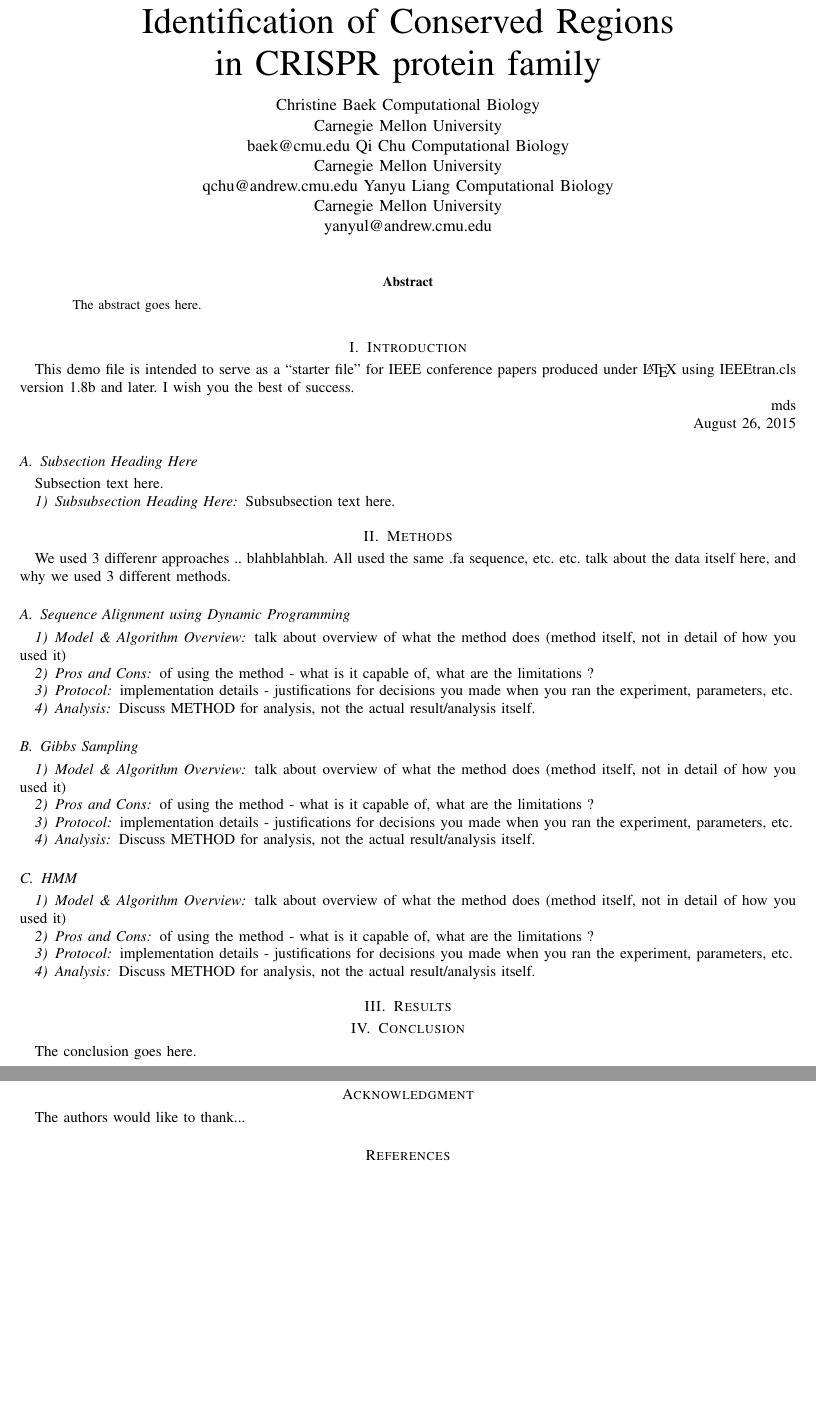
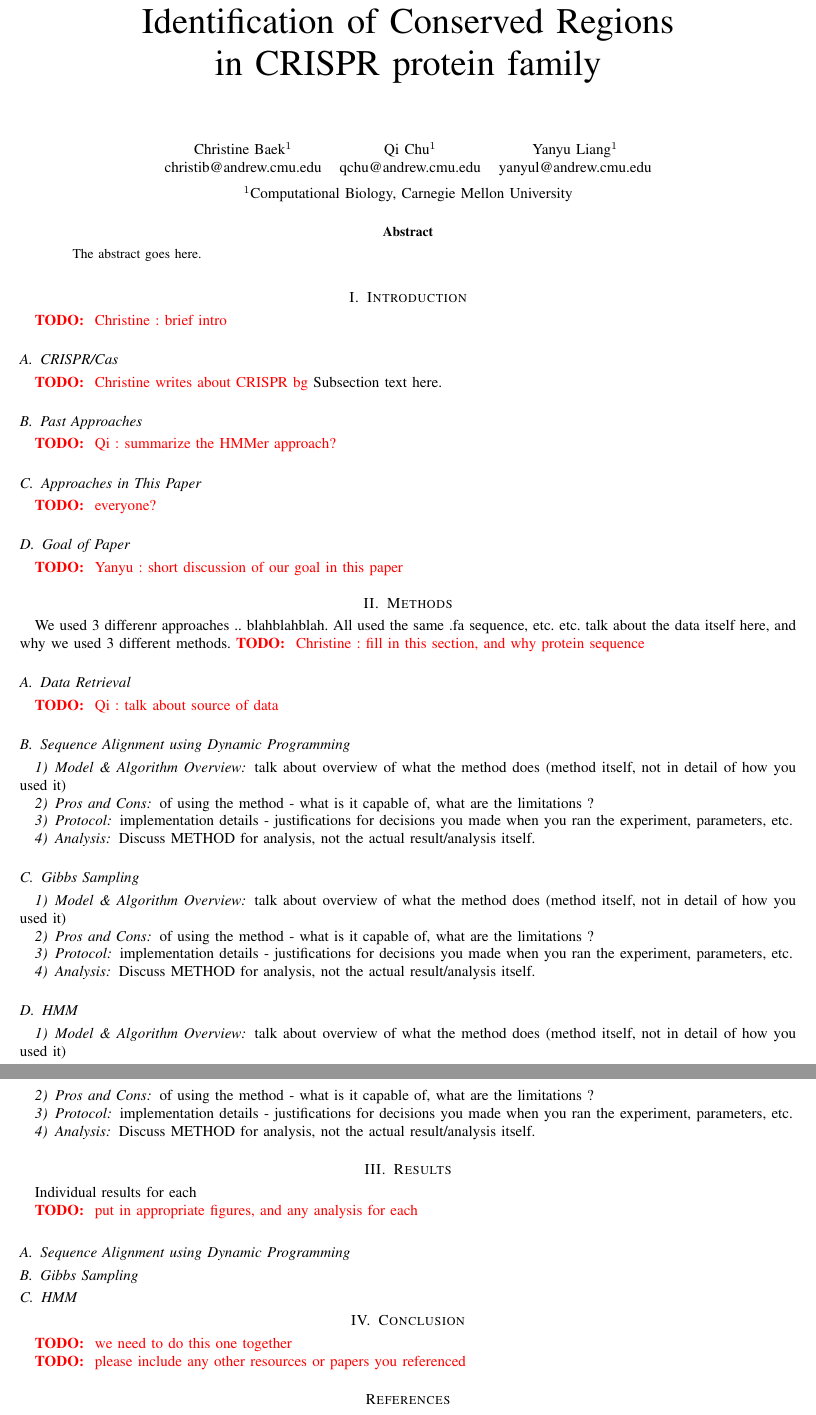
Before and after one commit to cookie223/CAS_project, a LaTeX paper (final_report.tex): two parts of pages 1 and 2 of 2, joined at a grey line, cut so that both start at the same text, the shorter picture padded with empty space. Compiled offline with pdfLaTeX.

Commit message:
more formatting and todo

```diff
--- a/final_report.tex
+++ b/final_report.tex
@@ -251,6 +112,10 @@
 \hyphenation{op-tical net-works semi-conduc-tor}
 
 
+\newcommand{\TODO}[1]{\textcolor{red}{\textbf{TODO: } #1}}
+
+
+
 \begin{document}
 %
 % paper title
@@ -262,29 +127,22 @@
 \title{Identification of Conserved Regions\\ in CRISPR protein family}
 
 
-% author names and affiliations
-% use a multiple column layout for up to three different
-% affiliations
-\author{\IEEEauthorblockN{Christine Baek}
-\IEEEauthorblockA{Computational Biology\\
-Carnegie Mellon University\\
-baek@cmu.edu}
-\and
-\IEEEauthorblockN{Qi Chu}
-\IEEEauthorblockA{Computational Biology\\
-Carnegie Mellon University\\
-qchu@andrew.cmu.edu}
-\and
-\IEEEauthorblockN{Yanyu Liang}
-\IEEEauthorblockA{Computational Biology\\
-Carnegie Mellon University\\
-yanyul@andrew.cmu.edu}}
-
-
 
 
 % make the title area
 \maketitle
+
+\begin{center}
+\begin{tabular}{ c c c }
+ Christine Baek$^1$ & Qi Chu$^1$ & Yanyu Liang$^1$ \\
+christib@andrew.cmu.edu & qchu@andrew.cmu.edu & yanyul@andrew.cmu.edu \\
+\end{tabular}\\
+\smallskip
+\smallskip
+$^1$Computational Biology, Carnegie Mellon University
+\end{center}
+
+\bigskip
 
 % As a general rule, do not put math, special symbols or citations
 % in the abstract
@@ -297,37 +155,23 @@ The abstract goes here.
 
 
 
-% For peer review papers, you can put extra information on the cover
-% page as needed:
-% \ifCLASSOPTIONpeerreview
-% \begin{center} \bfseries EDICS Category: 3-BBND \end{center}
-% \fi
-%
-% For peerreview papers, this IEEEtran command inserts a page break and
-% creates the second title. It will be ignored for other modes.
-\IEEEpeerreviewmaketitle
-
-
 
 \section{Introduction}
-% no \IEEEPARstart
-This demo file is intended to serve as a ``starter file''
-for IEEE conference papers produced under \LaTeX\ using
-IEEEtran.cls version 1.8b and later.
-% You must have at least 2 lines in the paragraph with the drop letter
-% (should never be an issue)
-I wish you the best of success.
 
-\hfill mds
+\TODO{Christine : brief intro}
 
-\hfill August 26, 2015
-
-\subsection{Subsection Heading Here}
+\subsection{CRISPR/Cas}
+\TODO{Christine writes about CRISPR bg}
 Subsection text here.
 
+\subsection{Past Approaches}
+\TODO{Qi : summarize the HMMer approach?}
 
-\subsubsection{Subsubsection Heading Here}
-Subsubsection text here.
+\subsection{Approaches in This Paper}
+\TODO{everyone?}
+
+\subsection{Goal of Paper}
+\TODO{Yanyu : short discussion of our goal in this paper}
 
 
 % An example of a floating figure using the graphicx package.
@@ -429,6 +273,11 @@ Subsubsection text here.
 
 We used 3 differenr approaches .. blahblahblah. All used the same .fa sequence, etc. etc.
 talk about the data itself here, and why we used 3 different methods.
+\TODO{Christine : fill in this section, and why protein sequence}
+
+\subsection{Data Retrieval}
+
+\TODO{Qi : talk about source of data}
 
 \subsection{Sequence Alignment using Dynamic Programming}
 \subsubsection{Model \& Algorithm Overview}
@@ -470,25 +319,27 @@ implementation details - justifications for decisions you made when you ran the
 \subsubsection{Analysis}
 Discuss METHOD for analysis, not the actual result/analysis itself.
 
-\section{Results}
-
-\section{Conclusion}
-The conclusion goes here.
 
 
 
+\section{Results}
 
-% conference papers do not normally have an appendix
+Individual results for each
+
+\TODO{put in appropriate figures, and any analysis for each}
 
 
-% use section* for acknowledgment
-\section*{Acknowledgment}
+\subsection{Sequence Alignment using Dynamic Programming}
+
+\subsection{Gibbs Sampling}
+
+\subsection{HMM}
 
 
-The authors would like to thank...
+\section{Conclusion}
 
 
-
+\TODO{we need to do this one together}
 
 
 % trigger a \newpage just before the given reference
@@ -513,6 +364,9 @@ The authors would like to thank...
 % <OR> manually copy in the resultant .bbl file
 % set second argument of \begin to the number of references
 % (used to reserve space for the reference number labels box)
+
+\TODO{please include any other resources or papers you referenced}
+
 \begin{thebibliography}{1}
 
 \bibitem{IEEEhowto:kopka}
```
Also changed, not shown: final_report.pdf, final_report.tex (167 more changed lines).
